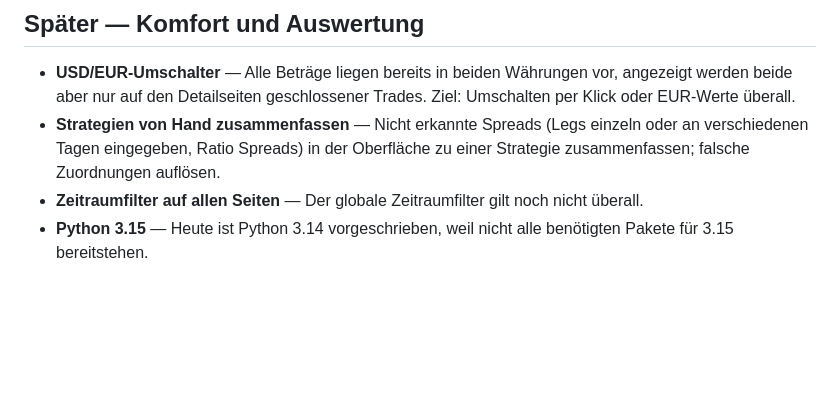
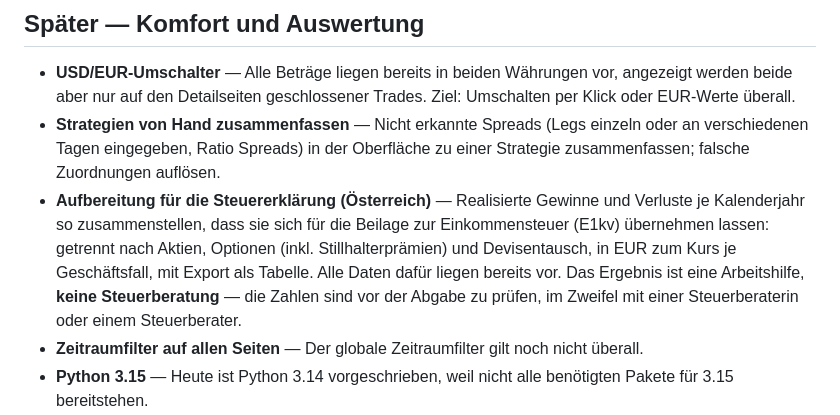
Before and after one commit to mike-1140/TradingJournal, a Markdown page: ROADMAP.md, the part around the change. GitHub-like rendering; blank space fills up the shorter version.

Commit message:
Roadmap: Steuer-Aufbereitung Oesterreich (Spaeter)
Co-Authored-By: Claude Opus 5.5 <noreply@anthropic.com>

```diff
--- a/ROADMAP.md
+++ b/ROADMAP.md
@@ -44,6 +44,12 @@ Fehler oder Lücken, die Positionen, Kampagnen oder Ergebnisse verfälschen kön
 - **Strategien von Hand zusammenfassen** — Nicht erkannte Spreads (Legs einzeln oder an
   verschiedenen Tagen eingegeben, Ratio Spreads) in der Oberfläche zu einer Strategie
   zusammenfassen; falsche Zuordnungen auflösen.
+- **Aufbereitung für die Steuererklärung (Österreich)** — Realisierte Gewinne und Verluste je
+  Kalenderjahr so zusammenstellen, dass sie sich für die Beilage zur Einkommensteuer (E1kv)
+  übernehmen lassen: getrennt nach Aktien, Optionen (inkl. Stillhalterprämien) und
+  Devisentausch, in EUR zum Kurs je Geschäftsfall, mit Export als Tabelle. Alle Daten dafür liegen
+  bereits vor. Das Ergebnis ist eine Arbeitshilfe, **keine Steuerberatung** — die Zahlen sind vor
+  der Abgabe zu prüfen, im Zweifel mit einer Steuerberaterin oder einem Steuerberater.
 - **Zeitraumfilter auf allen Seiten** — Der globale Zeitraumfilter gilt noch nicht überall.
 - **Python 3.15** — Heute ist Python 3.14 vorgeschrieben, weil nicht alle benötigten Pakete für
   3.15 bereitstehen.
```
